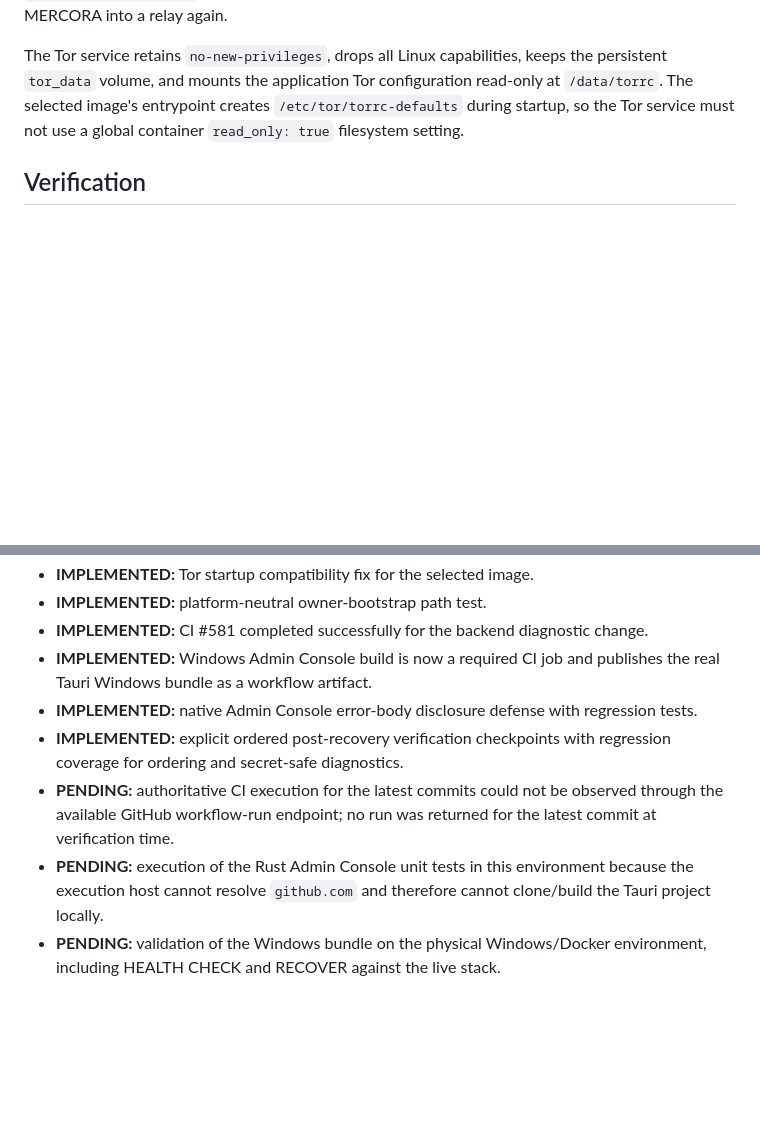
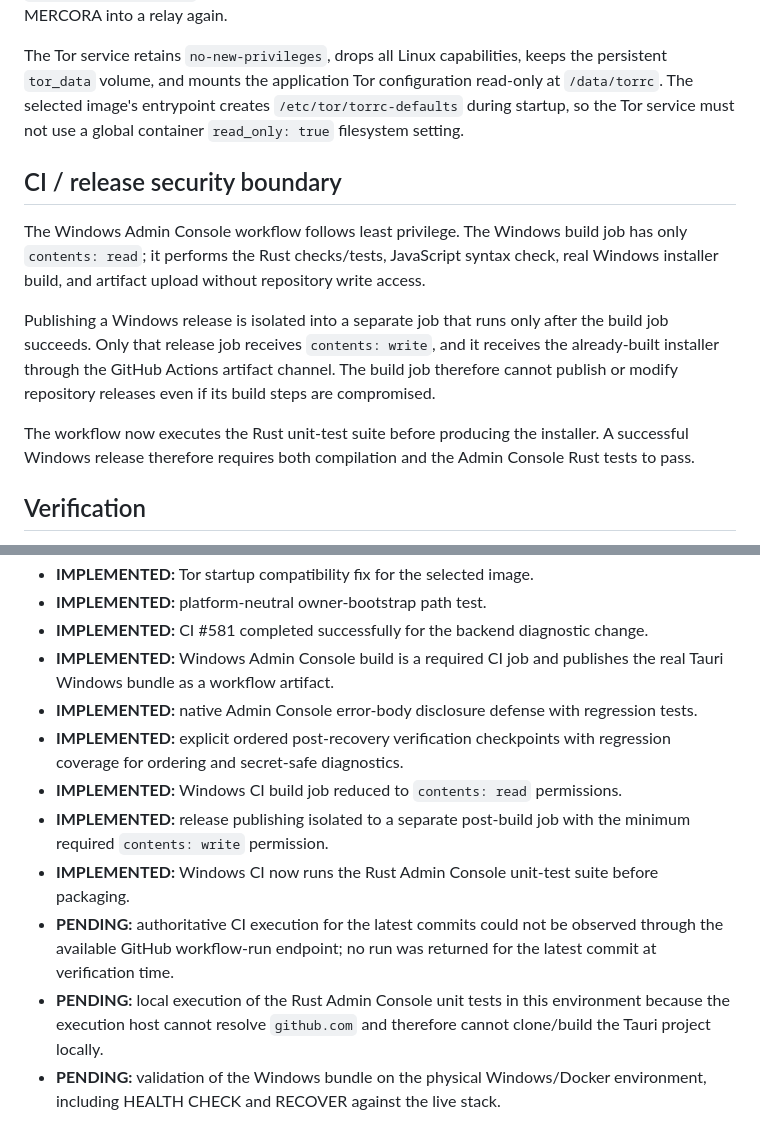
Before and after one commit to Baltas80/MERCORA, a Markdown page: docs/ADMIN-CONTROL.md, 2 parts joined by grey strips. Drawn GitHub-style; blank space fills up the shorter version.

Commit message:
docs(admin-control): document CI least-privilege boundary

```diff
--- a/docs/ADMIN-CONTROL.md
+++ b/docs/ADMIN-CONTROL.md
@@ -82,6 +82,14 @@ The Admin Control health check reads the effective application Tor configuration
 
 The Tor service retains `no-new-privileges`, drops all Linux capabilities, keeps the persistent `tor_data` volume, and mounts the application Tor configuration read-only at `/data/torrc`. The selected image's entrypoint creates `/etc/tor/torrc-defaults` during startup, so the Tor service must not use a global container `read_only: true` filesystem setting.
 
+## CI / release security boundary
+
+The Windows Admin Console workflow follows least privilege. The Windows build job has only `contents: read`; it performs the Rust checks/tests, JavaScript syntax check, real Windows installer build, and artifact upload without repository write access.
+
+Publishing a Windows release is isolated into a separate job that runs only after the build job succeeds. Only that release job receives `contents: write`, and it receives the already-built installer through the GitHub Actions artifact channel. The build job therefore cannot publish or modify repository releases even if its build steps are compromised.
+
+The workflow now executes the Rust unit-test suite before producing the installer. A successful Windows release therefore requires both compilation and the Admin Console Rust tests to pass.
+
 ## Verification
 
 - **IMPLEMENTED:** allowlisted START/STOP/RESTART/STATUS/HEALTH_CHECK/RECOVER operations.
@@ -106,9 +114,12 @@ The Tor service retains `no-new-privileges`, drops all Linux capabilities, keeps
 - **IMPLEMENTED:** Tor startup compatibility fix for the selected image.
 - **IMPLEMENTED:** platform-neutral owner-bootstrap path test.
 - **IMPLEMENTED:** CI #581 completed successfully for the backend diagnostic change.
-- **IMPLEMENTED:** Windows Admin Console build is now a required CI job and publishes the real Tauri Windows bundle as a workflow artifact.
+- **IMPLEMENTED:** Windows Admin Console build is a required CI job and publishes the real Tauri Windows bundle as a workflow artifact.
 - **IMPLEMENTED:** native Admin Console error-body disclosure defense with regression tests.
 - **IMPLEMENTED:** explicit ordered post-recovery verification checkpoints with regression coverage for ordering and secret-safe diagnostics.
+- **IMPLEMENTED:** Windows CI build job reduced to `contents: read` permissions.
+- **IMPLEMENTED:** release publishing isolated to a separate post-build job with the minimum required `contents: write` permission.
+- **IMPLEMENTED:** Windows CI now runs the Rust Admin Console unit-test suite before packaging.
 - **PENDING:** authoritative CI execution for the latest commits could not be observed through the available GitHub workflow-run endpoint; no run was returned for the latest commit at verification time.
-- **PENDING:** execution of the Rust Admin Console unit tests in this environment because the execution host cannot resolve `github.com` and therefore cannot clone/build the Tauri project locally.
+- **PENDING:** local execution of the Rust Admin Console unit tests in this environment because the execution host cannot resolve `github.com` and therefore cannot clone/build the Tauri project locally.
 - **PENDING:** validation of the Windows bundle on the physical Windows/Docker environment, including HEALTH CHECK and RECOVER against the live stack.
```
